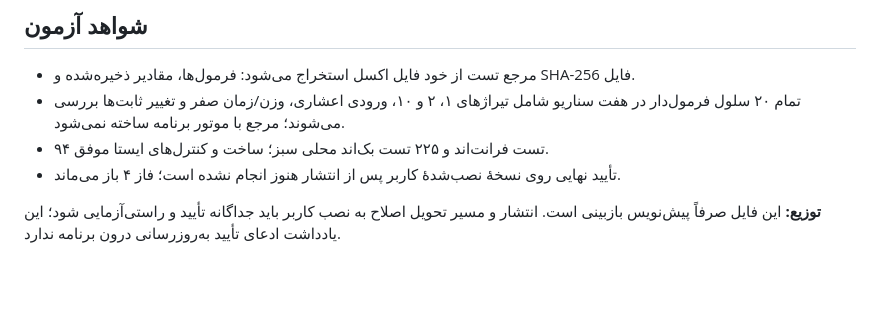
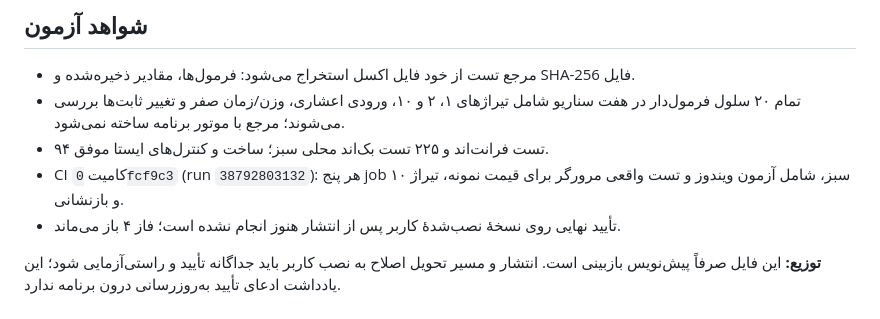
Before and after one commit to Houman-Amiri/VIRA-Accounting-App, a Markdown page: docs/releases/v1.0.7-fa.md, the part around the change. Rendered like a GitHub page; blank space fills up the shorter version.

```diff
--- a/docs/releases/v1.0.7-fa.md
+++ b/docs/releases/v1.0.7-fa.md
@@ -46,6 +46,8 @@
 - تمام ۲۰ سلول فرمول‌دار در هفت سناریو شامل تیراژهای ۱، ۲ و ۱۰، ورودی اعشاری،
   وزن/زمان صفر و تغییر ثابت‌ها بررسی می‌شوند؛ مرجع با موتور برنامه ساخته نمی‌شود.
 - ۹۴ تست فرانت‌اند و ۲۲۵ تست بک‌اند محلی سبز؛ ساخت و کنترل‌های ایستا موفق.
+- CI کامیت `0fcf9c3` (run `38792803132`): هر پنج job سبز، شامل آزمون ویندوز و
+  تست واقعی مرورگر برای قیمت نمونه، تیراژ ۱۰ و بازنشانی.
 - تأیید نهایی روی نسخهٔ نصب‌شدهٔ کاربر پس از انتشار هنوز انجام نشده است؛ فاز ۴ باز می‌ماند.
 
 **توزیع:** این فایل صرفاً پیش‌نویس بازبینی است. انتشار و مسیر تحویل اصلاح به نصب کاربر
```
Also changed, not shown: docs/plans/v1.0.6-phase-plan-fa.md (+5 -2 lines).
